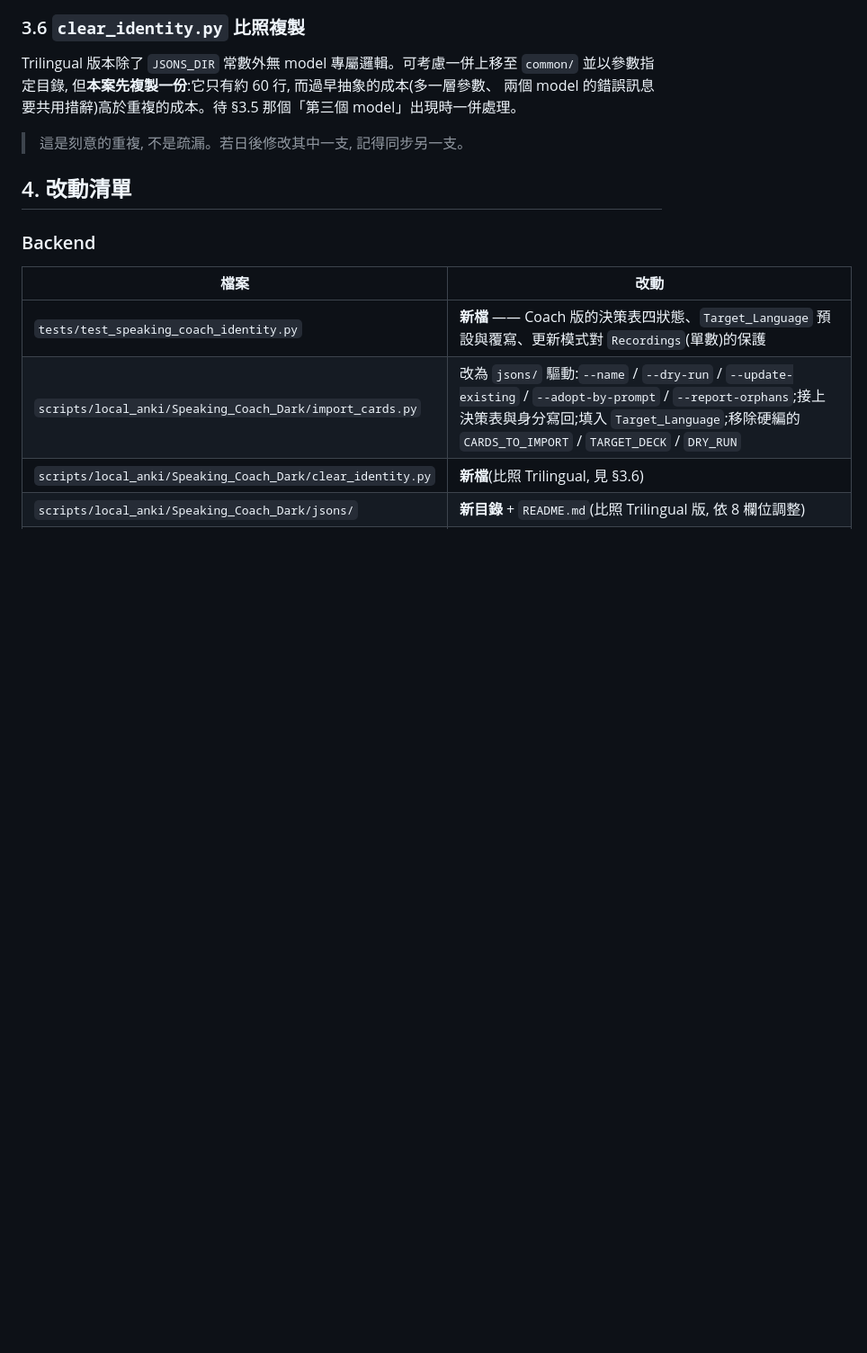
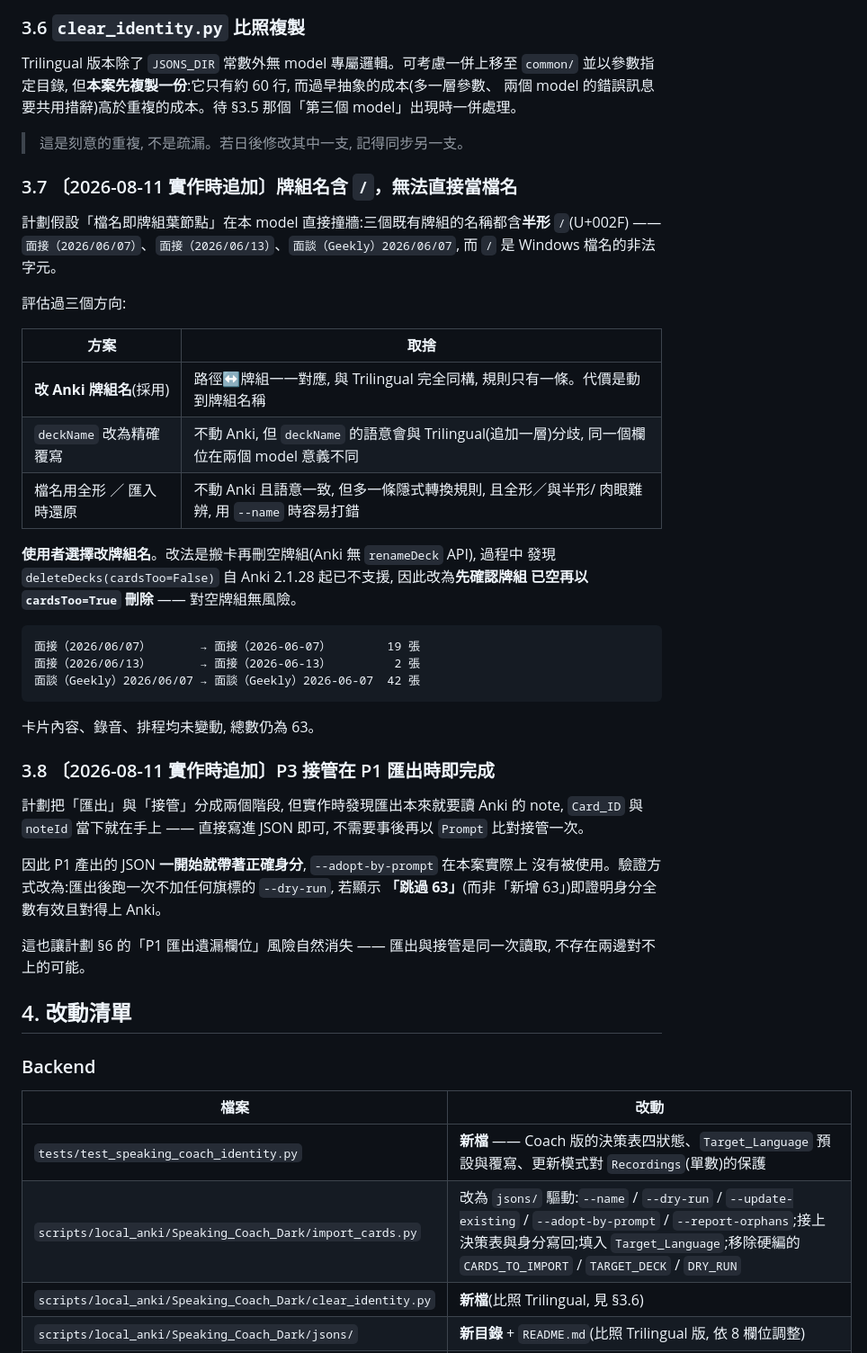
Before and after one commit to jacky917/FluencyTides, a Markdown page: docs/wip/speaking_coach_identity_FEAT_2026-08-11.md, the part around one of its changes. Shown at 90% size. GitHub-like rendering; blank space fills up the shorter version.

````diff
--- a/docs/wip/speaking_coach_identity_FEAT_2026-08-11.md
+++ b/docs/wip/speaking_coach_identity_FEAT_2026-08-11.md
@@ -186,6 +186,45 @@ Trilingual 版本除了 `JSONS_DIR` 常數外無 model 專屬邏輯。可考慮
 
 > 這是刻意的重複, 不是疏漏。若日後修改其中一支, 記得同步另一支。
 
+### 3.7 〔2026-08-11 實作時追加〕牌組名含 `/`，無法直接當檔名
+
+計劃假設「檔名即牌組葉節點」在本 model 直接撞牆:三個既有牌組的名稱都含**半形**
+`/`(U+002F) —— `面接（2026/06/07）`、`面接（2026/06/13）`、`面談（Geekly）2026/06/07`,
+而 `/` 是 Windows 檔名的非法字元。
+
+評估過三個方向:
+
+| 方案 | 取捨 |
+|---|---|
+| **改 Anki 牌組名**(採用) | 路徑↔牌組一一對應, 與 Trilingual 完全同構, 規則只有一條。代價是動到牌組名稱 |
+| `deckName` 改為精確覆寫 | 不動 Anki, 但 `deckName` 的語意會與 Trilingual(追加一層)分歧, 同一個欄位在兩個 model 意義不同 |
+| 檔名用全形 ／ 匯入時還原 | 不動 Anki 且語意一致, 但多一條隱式轉換規則, 且全形／與半形/ 肉眼難辨, 用 `--name` 時容易打錯 |
+
+**使用者選擇改牌組名**。改法是搬卡再刪空牌組(Anki 無 `renameDeck` API), 過程中
+發現 `deleteDecks(cardsToo=False)` 自 Anki 2.1.28 起已不支援, 因此改為**先確認牌組
+已空再以 `cardsToo=True` 刪除** —— 對空牌組無風險。
+
+```
+面接（2026/06/07）       → 面接（2026-06-07）        19 張
+面接（2026/06/13）       → 面接（2026-06-13）         2 張
+面談（Geekly）2026/06/07 → 面談（Geekly）2026-06-07  42 張
+```
+
+卡片內容、錄音、排程均未變動, 總數仍為 63。
+
+### 3.8 〔2026-08-11 實作時追加〕P3 接管在 P1 匯出時即完成
+
+計劃把「匯出」與「接管」分成兩個階段, 但實作時發現匯出本來就要讀 Anki 的 note,
+`Card_ID` 與 `noteId` 當下就在手上 —— 直接寫進 JSON 即可, 不需要事後再以 `Prompt`
+比對接管一次。
+
+因此 P1 產出的 JSON **一開始就帶著正確身分**, `--adopt-by-prompt` 在本案實際上
+沒有被使用。驗證方式改為:匯出後跑一次不加任何旗標的 `--dry-run`, 若顯示
+**「跳過 63」**(而非「新增 63」)即證明身分全數有效且對得上 Anki。
+
+這也讓計劃 §6 的「P1 匯出遺漏欄位」風險自然消失 —— 匯出與接管是同一次讀取,
+不存在兩邊對不上的可能。
+
 ## 4. 改動清單
 
 ### Backend
````
Also changed, not shown: other parts of docs/wip/speaking_coach_identity_FEAT_2026-08-11.md (+46 -17 lines).
